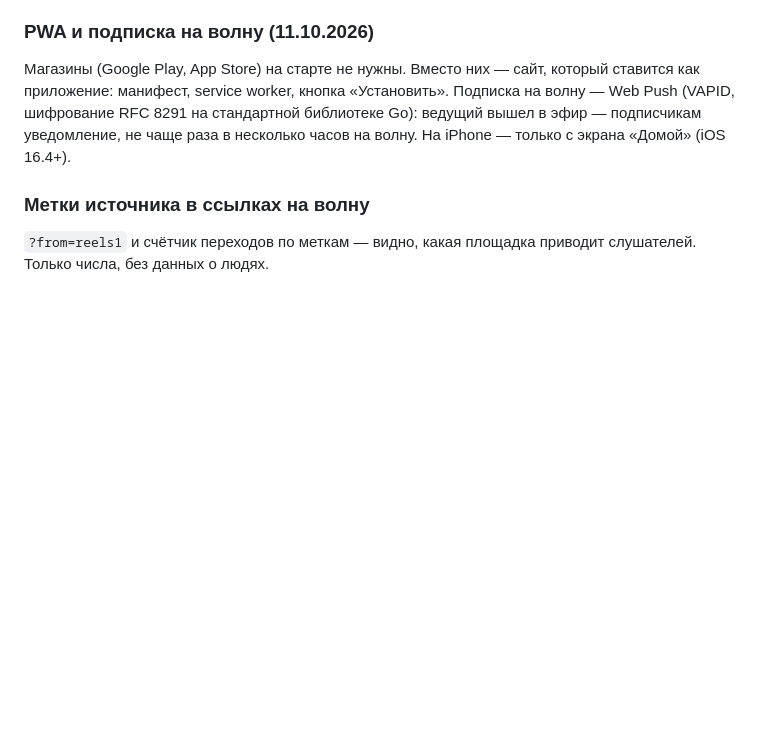
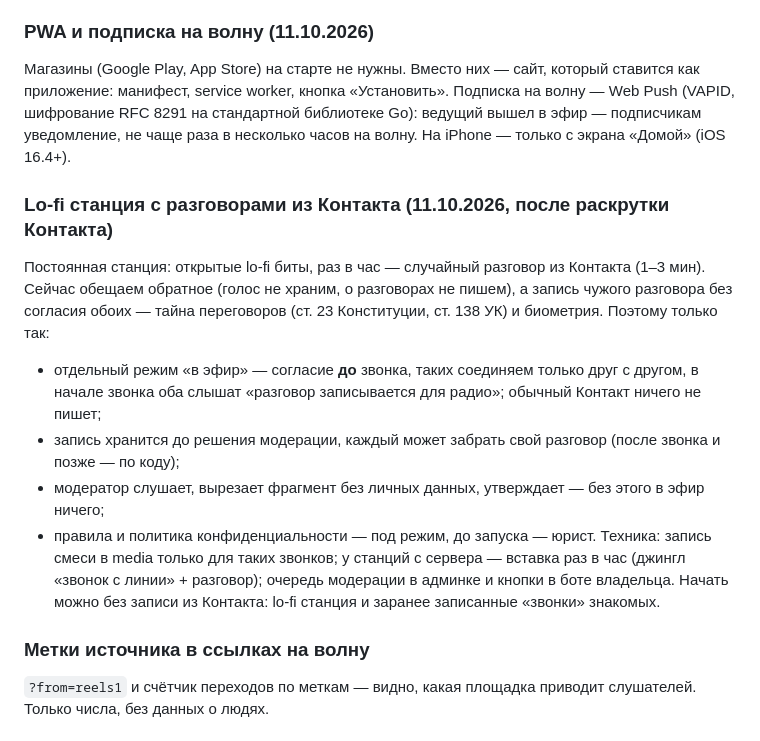
Before and after one commit to Dmitry-Fedotov-Dev/kontakt, a Markdown page: docs/BACKLOG.md, the part around the change. GitHub-like rendering; blank space fills up the shorter version.

Commit message:
Бэклог: lo-fi станция с разговорами из Контакта — только по согласию до звонка, с модерацией и правом забрать запись

```diff
--- a/docs/BACKLOG.md
+++ b/docs/BACKLOG.md
@@ -24,6 +24,19 @@ MediaStream, а такое воспроизведение Android медиапл
 шифрование RFC 8291 на стандартной библиотеке Go): ведущий вышел в эфир — подписчикам уведомление,
 не чаще раза в несколько часов на волну. На iPhone — только с экрана «Домой» (iOS 16.4+).
 
+### Lo-fi станция с разговорами из Контакта (11.10.2026, после раскрутки Контакта)
+Постоянная станция: открытые lo-fi биты, раз в час — случайный разговор из Контакта (1–3 мин).
+Сейчас обещаем обратное (голос не храним, о разговорах не пишем), а запись чужого разговора без
+согласия обоих — тайна переговоров (ст. 23 Конституции, ст. 138 УК) и биометрия. Поэтому только так:
+- отдельный режим «в эфир» — согласие **до** звонка, таких соединяем только друг с другом, в начале
+  звонка оба слышат «разговор записывается для радио»; обычный Контакт ничего не пишет;
+- запись хранится до решения модерации, каждый может забрать свой разговор (после звонка и позже — по коду);
+- модератор слушает, вырезает фрагмент без личных данных, утверждает — без этого в эфир ничего;
+- правила и политика конфиденциальности — под режим, до запуска — юрист.
+Техника: запись смеси в media только для таких звонков; у станций с сервера — вставка раз в час
+(джингл «звонок с линии» + разговор); очередь модерации в админке и кнопки в боте владельца.
+Начать можно без записи из Контакта: lo-fi станция и заранее записанные «звонки» знакомых.
+
 ### Метки источника в ссылках на волну
 `?from=reels1` и счётчик переходов по меткам — видно, какая площадка приводит слушателей. Только
 числа, без данных о людях.
```
